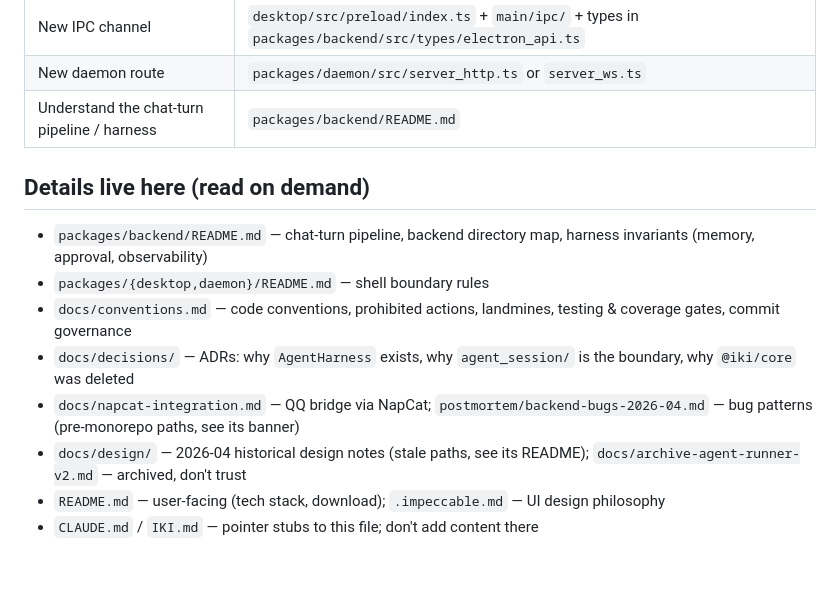
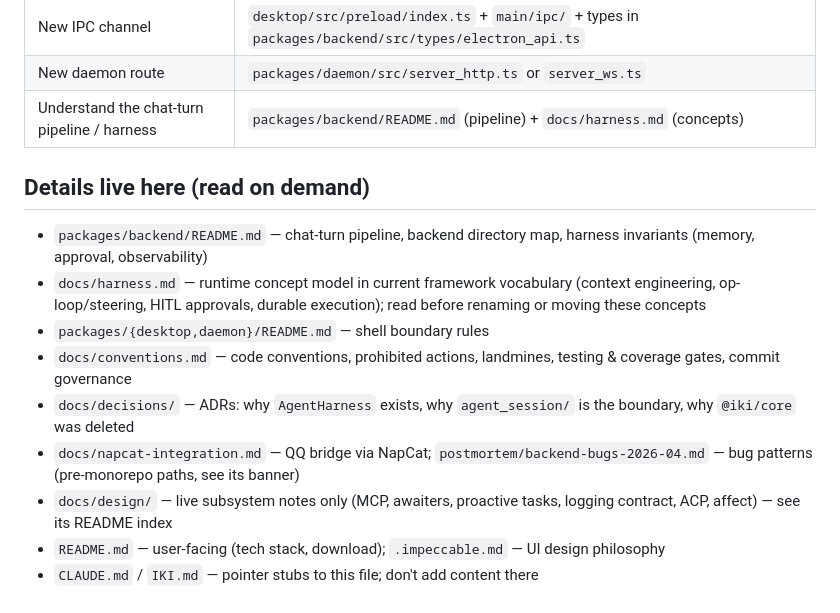
Before and after one commit to irorange27/iKi, a Markdown page: AGENTS.md, the part around the change. Rendered like a GitHub page; blank space fills up the shorter version.

Commit message:
docs: point the orientation table at docs/harness.md and the design index

```diff
--- a/AGENTS.md
+++ b/AGENTS.md
@@ -34,15 +34,16 @@ postmortem/        ← incident write-ups
 | Tool approval UX | `packages/backend/src/agent_session/approval.ts` + renderer `modules/chat/tool_approval_service.ts` |
 | New IPC channel | `desktop/src/preload/index.ts` + `main/ipc/` + types in `packages/backend/src/types/electron_api.ts` |
 | New daemon route | `packages/daemon/src/server_http.ts` or `server_ws.ts` |
-| Understand the chat-turn pipeline / harness | `packages/backend/README.md` |
+| Understand the chat-turn pipeline / harness | `packages/backend/README.md` (pipeline) + `docs/harness.md` (concepts) |
 
 ## Details live here (read on demand)
 
 - `packages/backend/README.md` — chat-turn pipeline, backend directory map, harness invariants (memory, approval, observability)
+- `docs/harness.md` — runtime concept model in current framework vocabulary (context engineering, op-loop/steering, HITL approvals, durable execution); read before renaming or moving these concepts
 - `packages/{desktop,daemon}/README.md` — shell boundary rules
 - `docs/conventions.md` — code conventions, prohibited actions, landmines, testing & coverage gates, commit governance
 - `docs/decisions/` — ADRs: why `AgentHarness` exists, why `agent_session/` is the boundary, why `@iki/core` was deleted
 - `docs/napcat-integration.md` — QQ bridge via NapCat; `postmortem/backend-bugs-2026-04.md` — bug patterns (pre-monorepo paths, see its banner)
-- `docs/design/` — 2026-04 historical design notes (stale paths, see its README); `docs/archive-agent-runner-v2.md` — archived, don't trust
+- `docs/design/` — live subsystem notes only (MCP, awaiters, proactive tasks, logging contract, ACP, affect) — see its README index
 - `README.md` — user-facing (tech stack, download); `.impeccable.md` — UI design philosophy
 - `CLAUDE.md` / `IKI.md` — pointer stubs to this file; don't add content there
```
